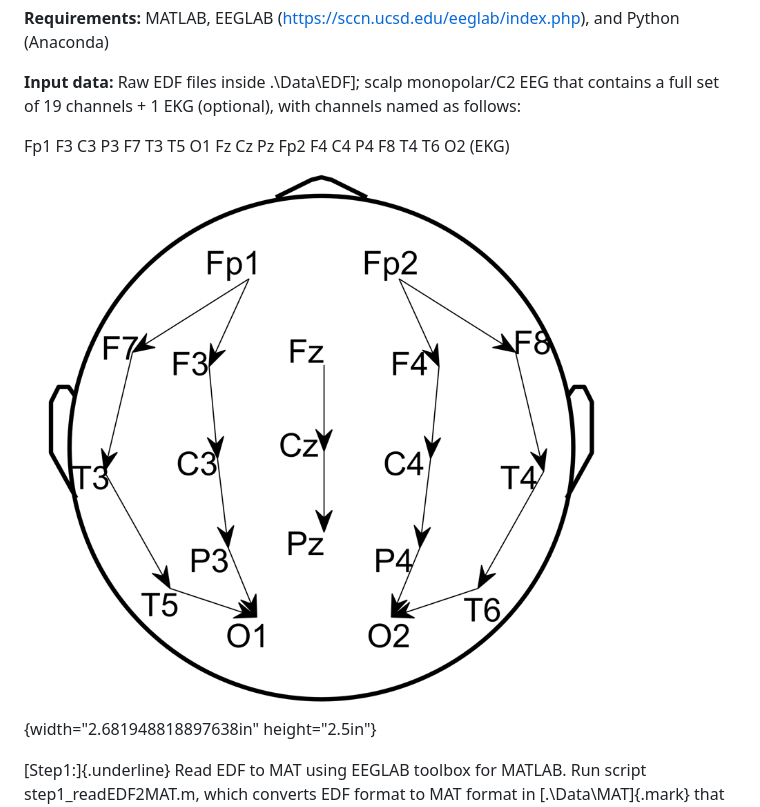
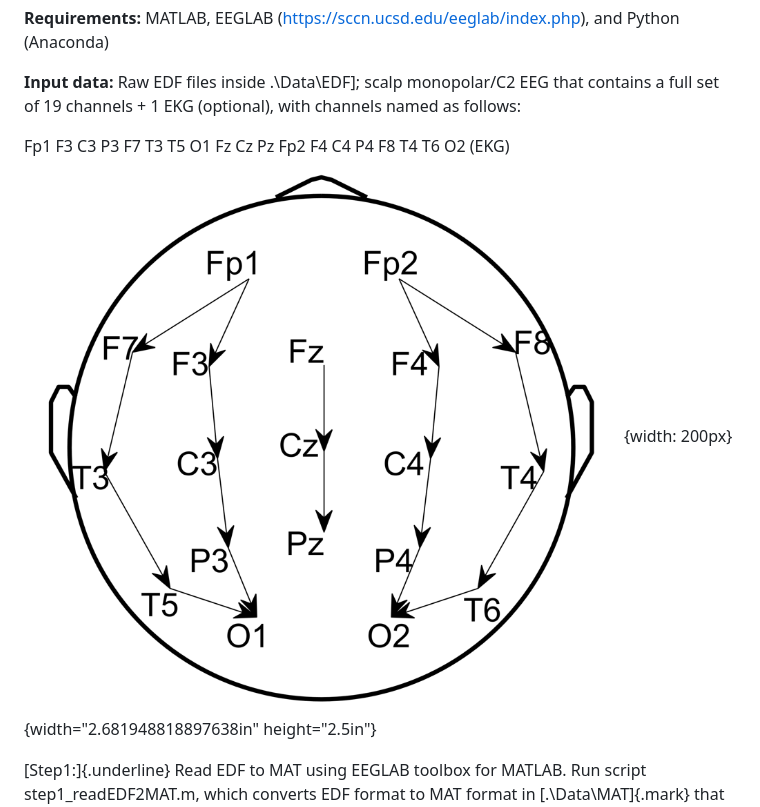
Before and after one commit to bdsp-core/Rapid_IIIC_Labeling_GUI, a Markdown page: README.md, the part around the change. GitHub-like rendering.

```diff
--- a/README.md
+++ b/README.md
@@ -7,7 +7,7 @@ This repository describes a GUI developed by Drs. Jin Jing ("JJ"), PhD & Westove
 **Input data:** Raw EDF files inside .\Data\EDF\]; scalp monopolar/C2 EEG that contains a full set of 19 channels + 1 EKG (optional), with channels named as follows:
 
 Fp1 F3 C3 P3 F7 T3 T5 O1 Fz Cz Pz Fp2 F4 C4 P4 F8 T4 T6 O2 (EKG)
-![Drag Racing](readme.fld/image001.png)
+![Drag Racing](readme.fld/image001.png){width: 200px}
 {width="2.681948818897638in" height="2.5in"}
 
 [Step1:]{.underline} Read EDF to MAT using EEGLAB toolbox for MATLAB. Run script step1_readEDF2MAT.m, which converts EDF format to MAT format in [.\Data\MAT\]{.mark} that contains the following variables:
```
